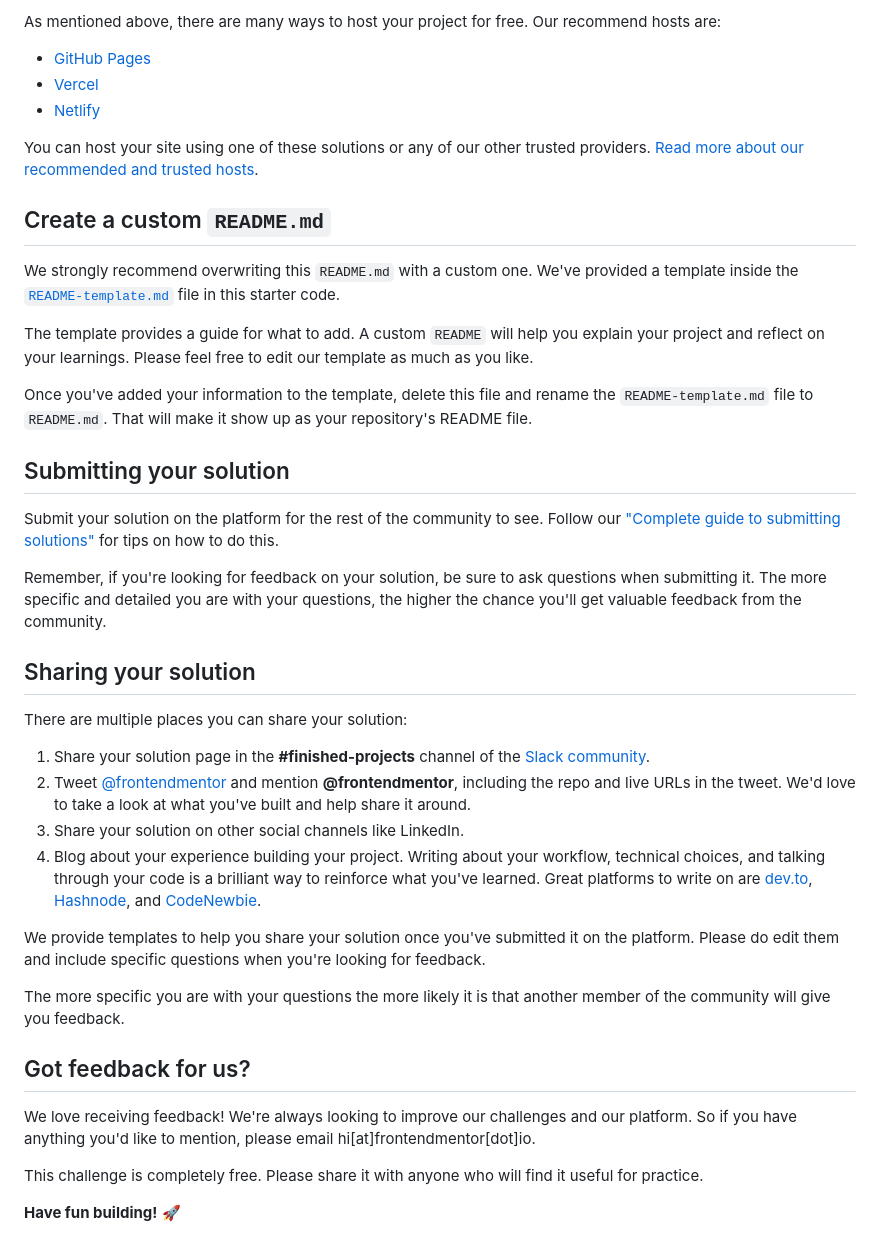
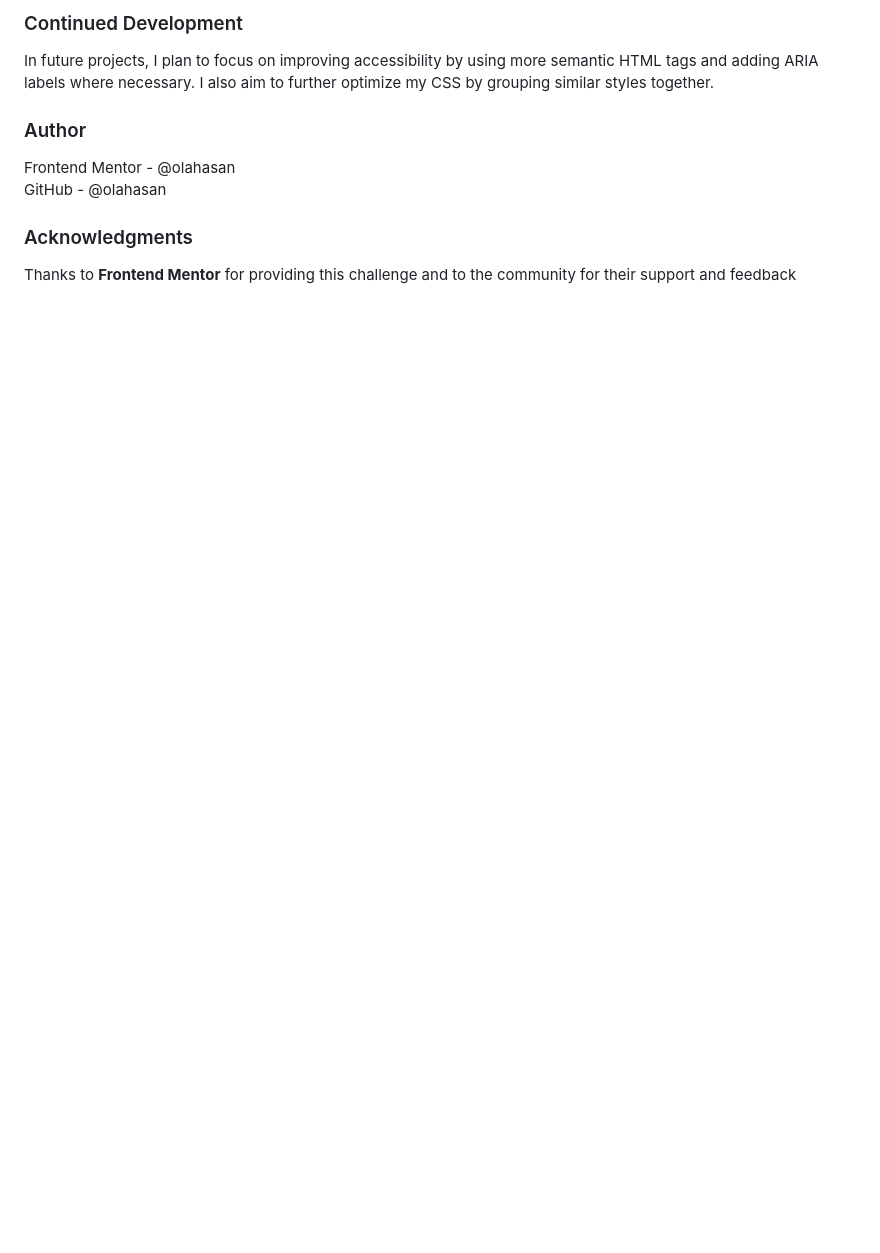
Before and after one commit to olahasan/HTML_AND_CSS_Frontend-Mentor_JUNIOR-Fylo-data-storage-component, a Markdown page: README.md, the part around the change printed below. Drawn GitHub-style; blank space fills up the shorter version.

```diff
--- a/README.md
+++ b/README.md
@@ -49,43 +61,13 @@ Feel free to use any workflow that you feel comfortable with. Below is a suggest
 
-As mentioned above, there are many ways to host your project for free. Our recommend hosts are:
+### Continued Development
 
-- [GitHub Pages](https://pages.github.com/)
-- [Vercel](https://vercel.com/)
-- [Netlify](https://www.netlify.com/)
+In future projects, I plan to focus on improving accessibility by using more semantic HTML tags and adding ARIA labels where necessary. I also aim to further optimize my CSS by grouping similar styles together.
 
-You can host your site using one of these solutions or any of our other trusted providers. [Read more about our recommended and trusted hosts](https://medium.com/frontend-mentor/frontend-mentor-trusted-hosting-providers-bf000dfebe).
+### Author
 
-## Create a custom `README.md`
+Frontend Mentor - @olahasan<br>
+GitHub - @olahasan
 
-We strongly recommend overwriting this `README.md` with a custom one. We've provided a template inside the [`README-template.md`](./README-template.md) file in this starter code.
+### Acknowledgments
 
-The template provides a guide for what to add. A custom `README` will help you explain your project and reflect on your learnings. Please feel free to edit our template as much as you like.
-
-Once you've added your information to the template, delete this file and rename the `README-template.md` file to `README.md`. That will make it show up as your repository's README file.
-
-## Submitting your solution
-
-Submit your solution on the platform for the rest of the community to see. Follow our ["Complete guide to submitting solutions"](https://medium.com/frontend-mentor/a-complete-guide-to-submitting-solutions-on-frontend-mentor-ac6384162248) for tips on how to do this.
-
-Remember, if you're looking for feedback on your solution, be sure to ask questions when submitting it. The more specific and detailed you are with your questions, the higher the chance you'll get valuable feedback from the community.
-
-## Sharing your solution
-
-There are multiple places you can share your solution:
-
-1. Share your solution page in the **#finished-projects** channel of the [Slack community](https://www.frontendmentor.io/slack).
-2. Tweet [@frontendmentor](https://twitter.com/frontendmentor) and mention **@frontendmentor**, including the repo and live URLs in the tweet. We'd love to take a look at what you've built and help share it around.
-3. Share your solution on other social channels like LinkedIn.
-4. Blog about your experience building your project. Writing about your workflow, technical choices, and talking through your code is a brilliant way to reinforce what you've learned. Great platforms to write on are [dev.to](https://dev.to/), [Hashnode](https://hashnode.com/), and [CodeNewbie](https://community.codenewbie.org/).
-
-We provide templates to help you share your solution once you've submitted it on the platform. Please do edit them and include specific questions when you're looking for feedback.
-
-The more specific you are with your questions the more likely it is that another member of the community will give you feedback.
-
-## Got feedback for us?
-
-We love receiving feedback! We're always looking to improve our challenges and our platform. So if you have anything you'd like to mention, please email hi[at]frontendmentor[dot]io.
-
-This challenge is completely free. Please share it with anyone who will find it useful for practice.
-
-**Have fun building!** 🚀
+Thanks to **Frontend Mentor** for providing this challenge and to the community for their support and feedback
```
Also changed, not shown: other parts of README.md (+38 -26 lines), images/screenshot.png (added), 2 other files.
